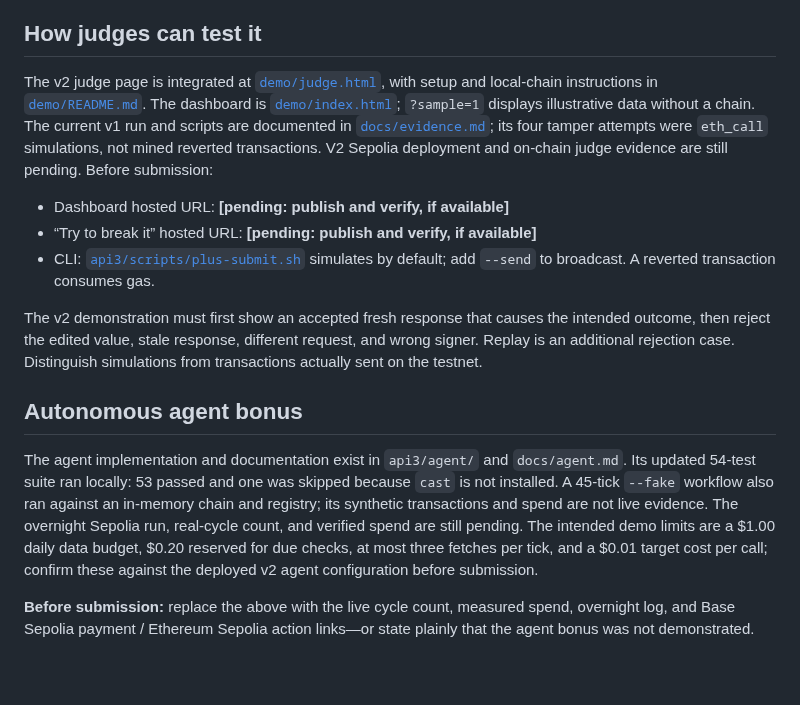
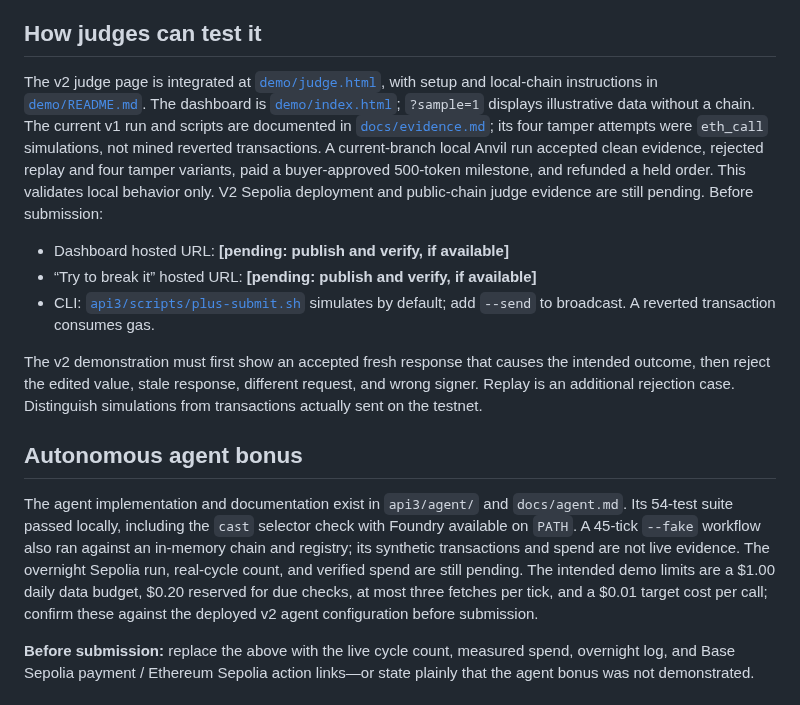
Before and after one commit to julienlmu/tumblockchain-powerpuffboys, a Markdown page: docs/drafts/devfolio.md, the part around the change. Rendered like a GitHub page; blank space fills up the shorter version.

Commit message:
Update evidence after complete local test run
Co-authored-by: Copilot <223556219+Copilot@users.noreply.github.com>

```diff
--- a/docs/drafts/devfolio.md
+++ b/docs/drafts/devfolio.md
@@ -50,7 +50,7 @@ We did not find German Handelsregister records or German insolvency notices amon
 
 ## How judges can test it
 
-The v2 judge page is integrated at [`demo/judge.html`](../../demo/judge.html), with setup and local-chain instructions in [`demo/README.md`](../../demo/README.md). The dashboard is [`demo/index.html`](../../demo/index.html); `?sample=1` displays illustrative data without a chain. The current v1 run and scripts are documented in [`docs/evidence.md`](../evidence.md); its four tamper attempts were `eth_call` simulations, not mined reverted transactions. V2 Sepolia deployment and on-chain judge evidence are still pending. Before submission:
+The v2 judge page is integrated at [`demo/judge.html`](../../demo/judge.html), with setup and local-chain instructions in [`demo/README.md`](../../demo/README.md). The dashboard is [`demo/index.html`](../../demo/index.html); `?sample=1` displays illustrative data without a chain. The current v1 run and scripts are documented in [`docs/evidence.md`](../evidence.md); its four tamper attempts were `eth_call` simulations, not mined reverted transactions. A current-branch local Anvil run accepted clean evidence, rejected replay and four tamper variants, paid a buyer-approved 500-token milestone, and refunded a held order. This validates local behavior only. V2 Sepolia deployment and public-chain judge evidence are still pending. Before submission:
 
 - Dashboard hosted URL: **[pending: publish and verify, if available]**
 - “Try to break it” hosted URL: **[pending: publish and verify, if available]**
@@ -60,7 +60,7 @@ The v2 demonstration must first show an accepted fresh response that causes the
 
 ## Autonomous agent bonus
 
-The agent implementation and documentation exist in `api3/agent/` and `docs/agent.md`. Its updated 54-test suite ran locally: 53 passed and one was skipped because `cast` is not installed. A 45-tick `--fake` workflow also ran against an in-memory chain and registry; its synthetic transactions and spend are not live evidence. The overnight Sepolia run, real-cycle count, and verified spend are still pending. The intended demo limits are a $1.00 daily data budget, $0.20 reserved for due checks, at most three fetches per tick, and a $0.01 target cost per call; confirm these against the deployed v2 agent configuration before submission.
+The agent implementation and documentation exist in `api3/agent/` and `docs/agent.md`. Its 54-test suite passed locally, including the `cast` selector check with Foundry available on `PATH`. A 45-tick `--fake` workflow also ran against an in-memory chain and registry; its synthetic transactions and spend are not live evidence. The overnight Sepolia run, real-cycle count, and verified spend are still pending. The intended demo limits are a $1.00 daily data budget, $0.20 reserved for due checks, at most three fetches per tick, and a $0.01 target cost per call; confirm these against the deployed v2 agent configuration before submission.
 
 **Before submission:** replace the above with the live cycle count, measured spend, overnight log, and Base Sepolia payment / Ethereum Sepolia action links—or state plainly that the agent bonus was not demonstrated.
 
```
Also changed, not shown: docs/PROGRESS.md (+1 -1 lines), docs/evidence.md (+1 -1 lines).
